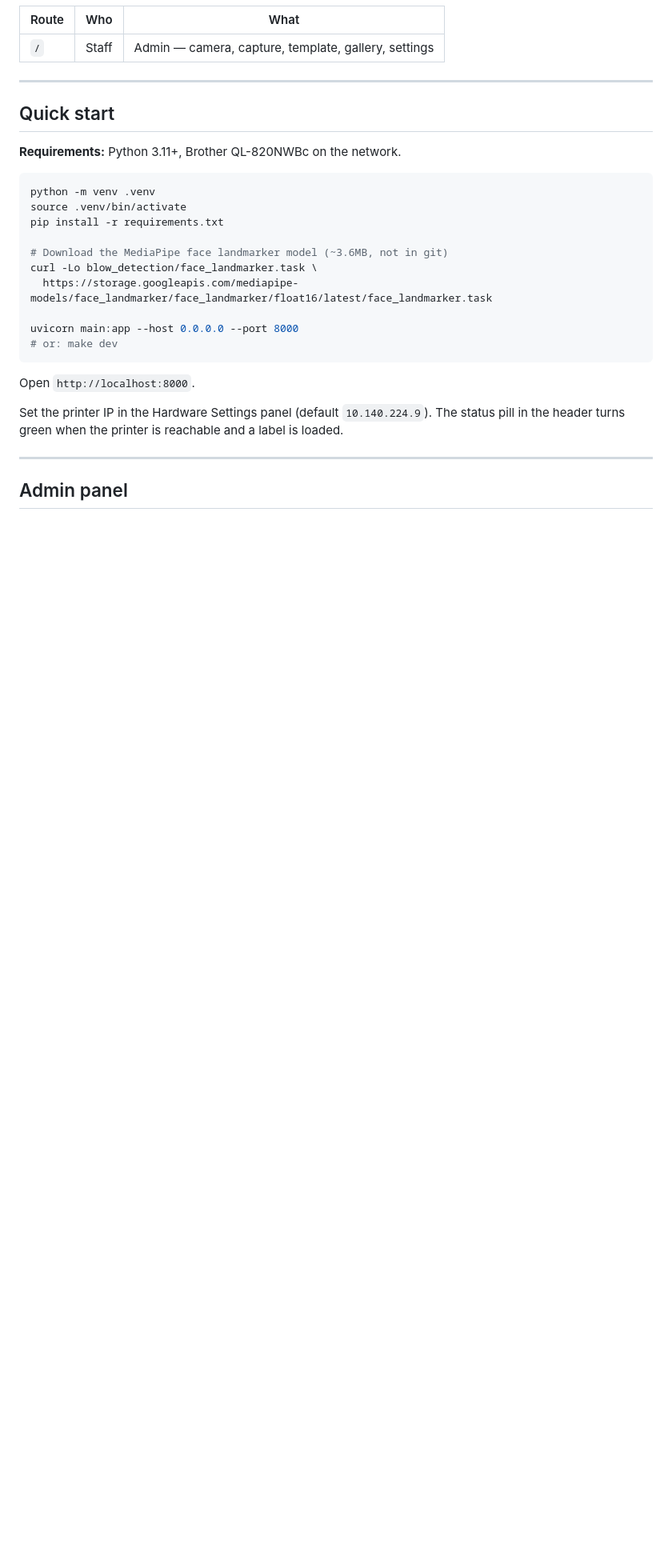
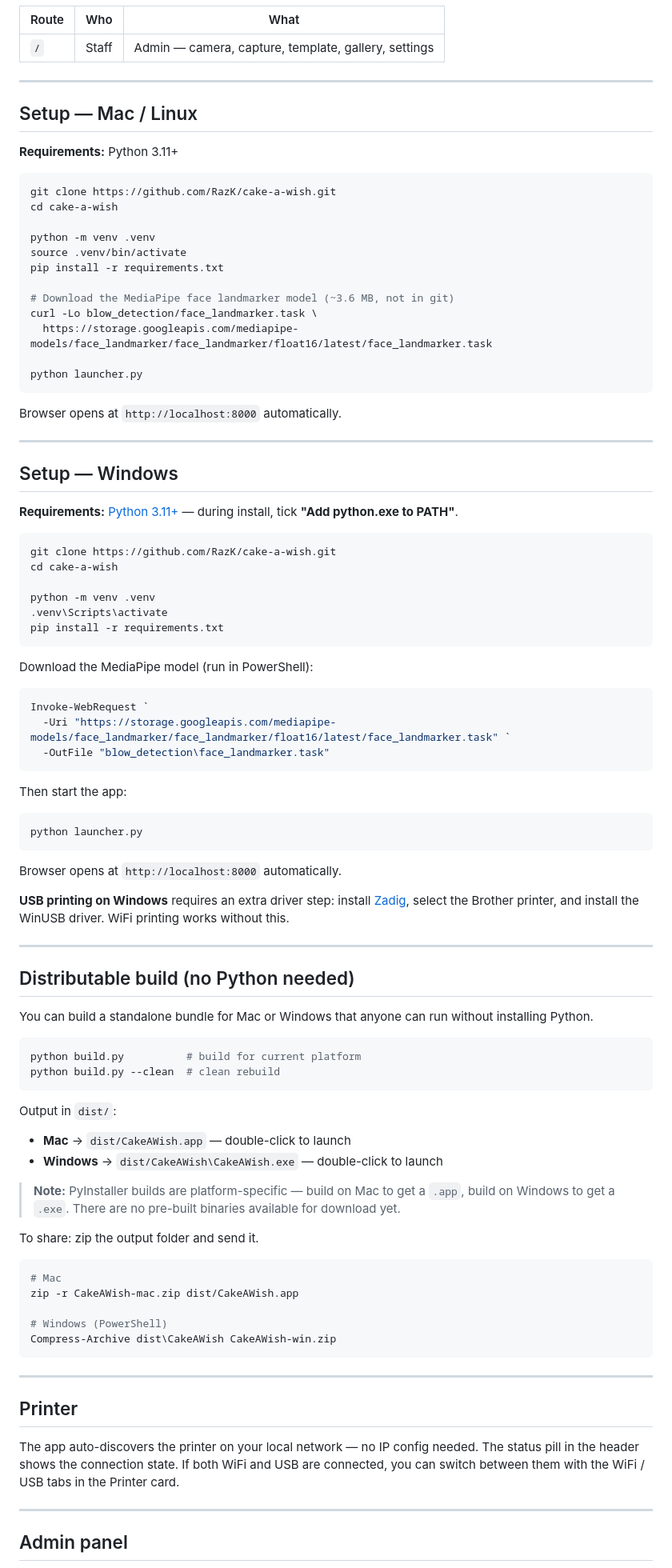
Before and after one commit to RazK/cake-a-wish, a Markdown page: README.md, the part around the change. Shown at 80% size. Drawn GitHub-style; blank space fills up the shorter version.

Commit message:
docs: clear Mac/Windows/build setup sections in README
- Rename Quick start → Setup — Mac / Linux (unambiguous)
- Add Setup — Windows: numbered steps with Windows-specific commands
  (venv activate path, PowerShell for model download, USB driver note)
- Add Distributable build section explaining python build.py, platform
  specificity, and how to zip for sharing
- Add Printer section noting auto-discovery and WiFi/USB tab toggle

Co-Authored-By: Claude Sonnet 4.6 <noreply@anthropic.com>

````diff
--- a/README.md
+++ b/README.md
@@ -30,26 +30,92 @@ Staff run the app on a laptop on the same WiFi. Guests never touch anything —
 
 ---
 
-## Quick start
+## Setup — Mac / Linux
 
-**Requirements:** Python 3.11+, Brother QL-820NWBc on the network.
+**Requirements:** Python 3.11+
 
 ```bash
+git clone https://github.com/RazK/cake-a-wish.git
+cd cake-a-wish
+
 python -m venv .venv
 source .venv/bin/activate
 pip install -r requirements.txt
 
-# Download the MediaPipe face landmarker model (~3.6MB, not in git)
+# Download the MediaPipe face landmarker model (~3.6 MB, not in git)
 curl -Lo blow_detection/face_landmarker.task \
   https://storage.googleapis.com/mediapipe-models/face_landmarker/face_landmarker/float16/latest/face_landmarker.task
 
-uvicorn main:app --host 0.0.0.0 --port 8000
-# or: make dev
+python launcher.py
 ```
 
-Open `http://localhost:8000`.
+Browser opens at `http://localhost:8000` automatically.
 
-Set the printer IP in the Hardware Settings panel (default `10.140.224.9`). The status pill in the header turns green when the printer is reachable and a label is loaded.
+---
+
+## Setup — Windows
+
+**Requirements:** [Python 3.11+](https://www.python.org/downloads/) — during install, tick **"Add python.exe to PATH"**.
+
+```bat
+git clone https://github.com/RazK/cake-a-wish.git
+cd cake-a-wish
+
+python -m venv .venv
+.venv\Scripts\activate
+pip install -r requirements.txt
+```
+
+Download the MediaPipe model (run in PowerShell):
+
+```powershell
+Invoke-WebRequest `
+  -Uri "https://storage.googleapis.com/mediapipe-models/face_landmarker/face_landmarker/float16/latest/face_landmarker.task" `
+  -OutFile "blow_detection\face_landmarker.task"
+```
+
+Then start the app:
+
+```bat
+python launcher.py
+```
+
+Browser opens at `http://localhost:8000` automatically.
+
+**USB printing on Windows** requires an extra driver step: install [Zadig](https://zadig.akeo.ie/), select the Brother printer, and install the WinUSB driver. WiFi printing works without this.
+
+---
+
+## Distributable build (no Python needed)
+
+You can build a standalone bundle for Mac or Windows that anyone can run without installing Python.
+
+```bash
+python build.py          # build for current platform
+python build.py --clean  # clean rebuild
+```
+
+Output in `dist/`:
+- **Mac** → `dist/CakeAWish.app` — double-click to launch
+- **Windows** → `dist/CakeAWish\CakeAWish.exe` — double-click to launch
+
+> **Note:** PyInstaller builds are platform-specific — build on Mac to get a `.app`, build on Windows to get a `.exe`. There are no pre-built binaries available for download yet.
+
+To share: zip the output folder and send it.
+
+```bash
+# Mac
+zip -r CakeAWish-mac.zip dist/CakeAWish.app
+
+# Windows (PowerShell)
+Compress-Archive dist\CakeAWish CakeAWish-win.zip
+```
+
+---
+
+## Printer
+
+The app auto-discovers the printer on your local network — no IP config needed. The status pill in the header shows the connection state. If both WiFi and USB are connected, you can switch between them with the WiFi / USB tabs in the Printer card.
 
 ---
 
````
